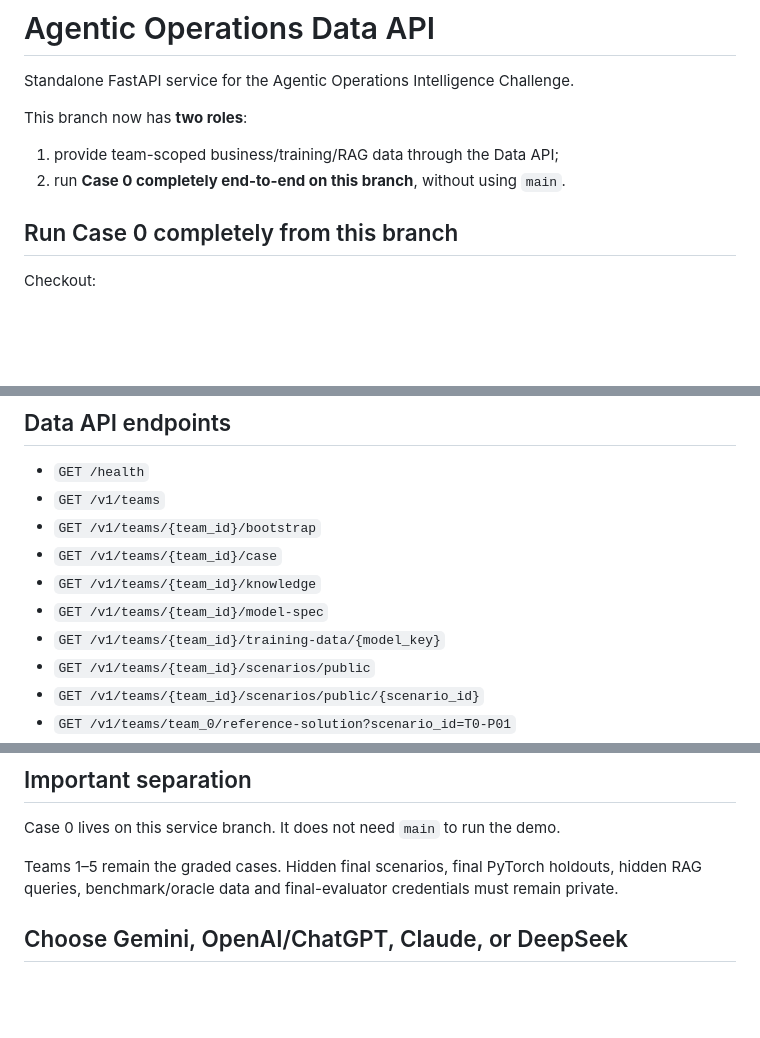
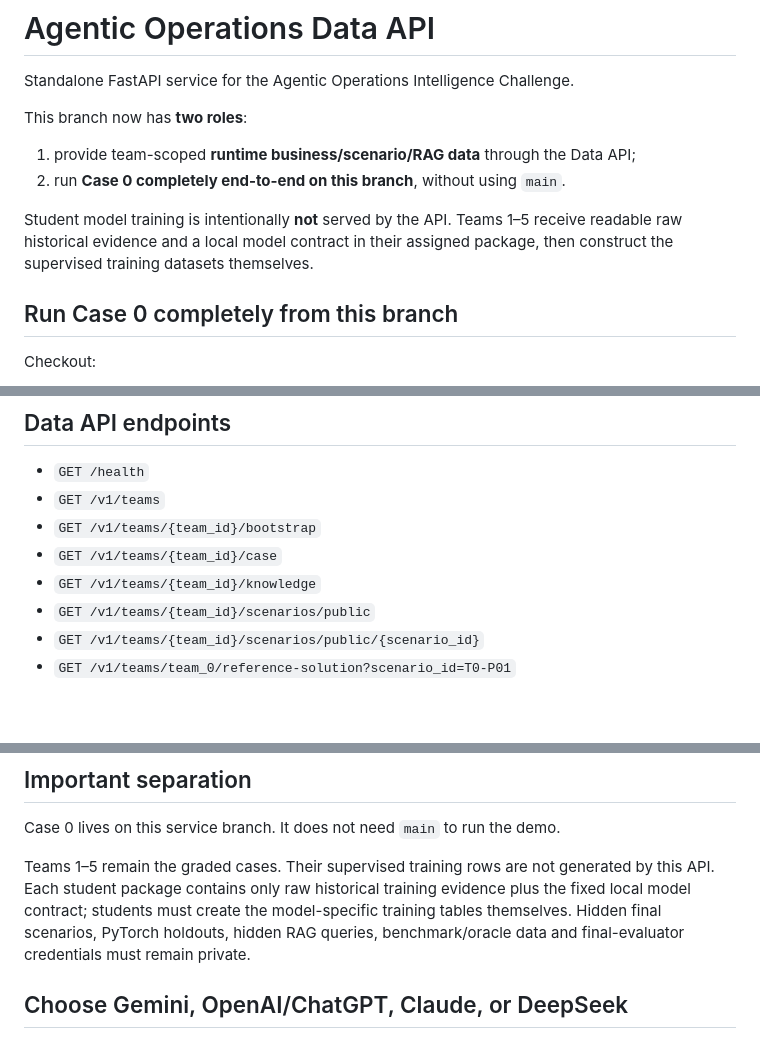
Before and after one commit to idgomezj/course_multi_agents, a Markdown page: agentic-operations-data-api/README.md, 3 parts joined by grey strips. Drawn GitHub-style; blank space fills up the shorter version.

Commit message:
Document runtime-only student Data API

```diff
--- a/agentic-operations-data-api/README.md
+++ b/agentic-operations-data-api/README.md
@@ -4,8 +4,10 @@ Standalone FastAPI service for the Agentic Operations Intelligence Challenge.
 
 This branch now has **two roles**:
 
-1. provide team-scoped business/training/RAG data through the Data API;
+1. provide team-scoped **runtime business/scenario/RAG data** through the Data API;
 2. run **Case 0 completely end-to-end on this branch**, without using `main`.
+
+Student model training is intentionally **not** served by the API. Teams 1–5 receive readable raw historical evidence and a local model contract in their assigned package, then construct the supervised training datasets themselves.
 
 ## Run Case 0 completely from this branch
 
@@ -144,8 +146,6 @@ demo_app/
 - `GET /v1/teams/{team_id}/bootstrap`
 - `GET /v1/teams/{team_id}/case`
 - `GET /v1/teams/{team_id}/knowledge`
-- `GET /v1/teams/{team_id}/model-spec`
-- `GET /v1/teams/{team_id}/training-data/{model_key}`
 - `GET /v1/teams/{team_id}/scenarios/public`
 - `GET /v1/teams/{team_id}/scenarios/public/{scenario_id}`
 - `GET /v1/teams/team_0/reference-solution?scenario_id=T0-P01`
@@ -162,7 +162,7 @@ Because this GitHub repository/branch is currently public, these demo tokens are
 
 Case 0 lives on this service branch. It does not need `main` to run the demo.
 
-Teams 1–5 remain the graded cases. Hidden final scenarios, final PyTorch holdouts, hidden RAG queries, benchmark/oracle data and final-evaluator credentials must remain private.
+Teams 1–5 remain the graded cases. Their supervised training rows are not generated by this API. Each student package contains only raw historical training evidence plus the fixed local model contract; students must create the model-specific training tables themselves. Hidden final scenarios, PyTorch holdouts, hidden RAG queries, benchmark/oracle data and final-evaluator credentials must remain private.
 
 
 ## Choose Gemini, OpenAI/ChatGPT, Claude, or DeepSeek
```
Also changed, not shown: other parts of agentic-operations-data-api/README.md (+1 -1 lines).
